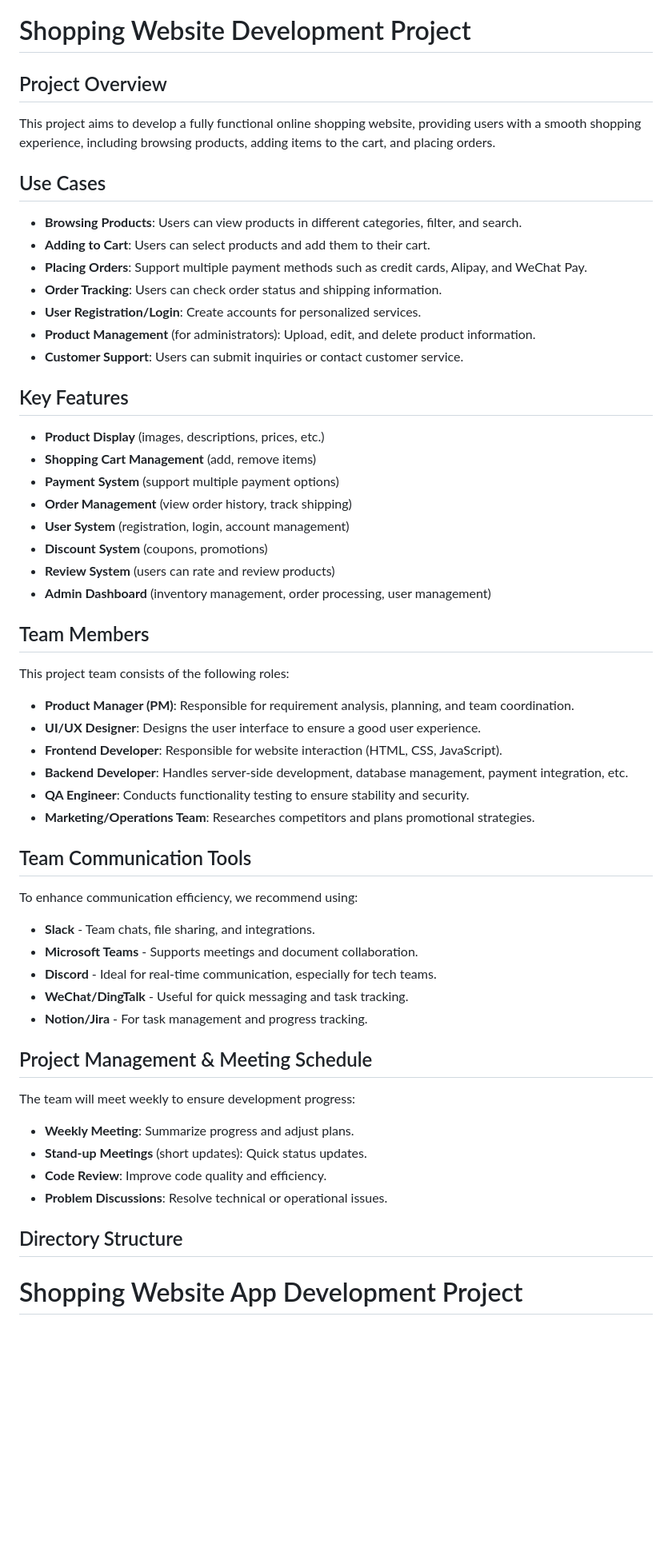
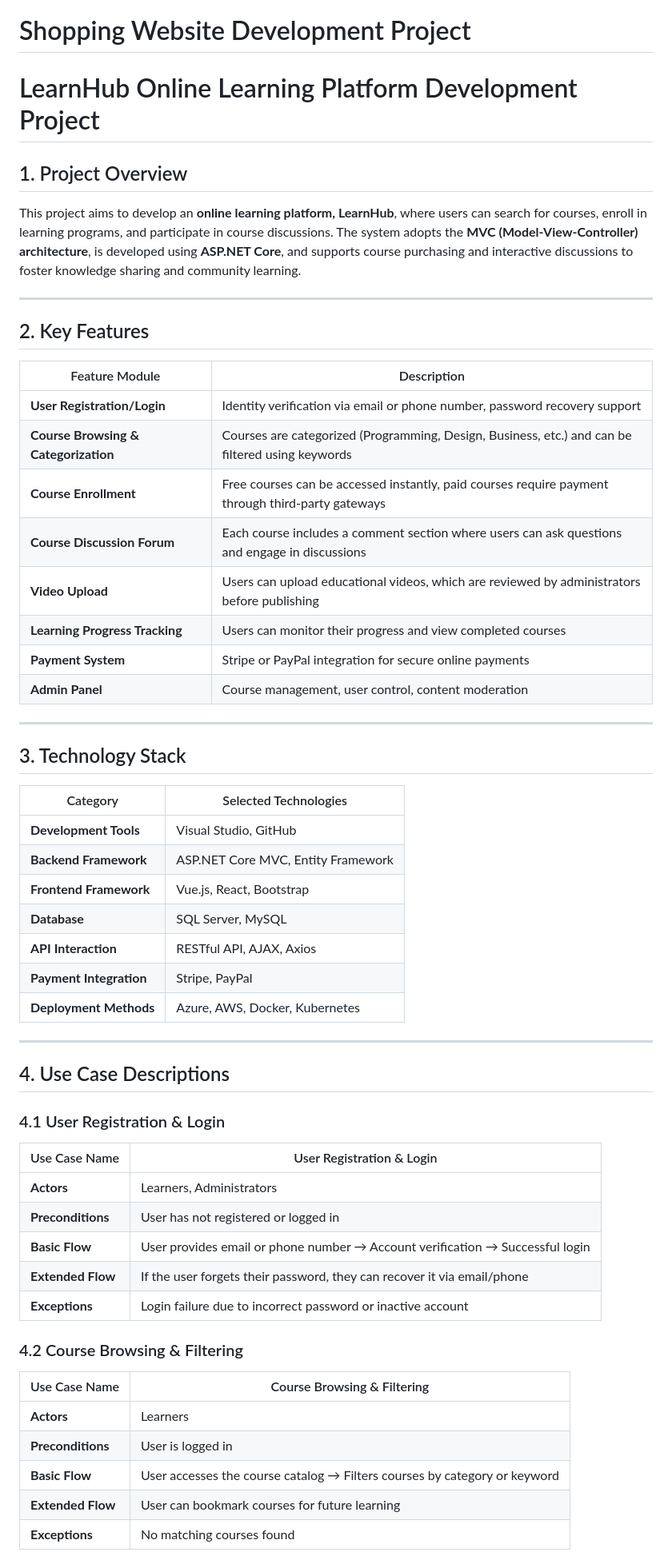
Before and after one commit to Gilfoyles-Anton/Learnhub-web-app, a Markdown page: README.md, the part around the change printed below. Shown: that part at 80% size. GitHub-like rendering; blank space fills up the shorter version.

```diff
--- a/README.md
+++ b/README.md
@@ -57,54 +57,56 @@
 
 # Shopping Website Development Project
 
-## Project Overview
-This project aims to develop a fully functional online shopping website, providing users with a smooth shopping experience, including browsing products, adding items to the cart, and placing orders.
+# LearnHub Online Learning Platform Development Project
 
-## Use Cases
-- **Browsing Products**: Users can view products in different categories, filter, and search.
-- **Adding to Cart**: Users can select products and add them to their cart.
-- **Placing Orders**: Support multiple payment methods such as credit cards, Alipay, and WeChat Pay.
-- **Order Tracking**: Users can check order status and shipping information.
-- **User Registration/Login**: Create accounts for personalized services.
-- **Product Management** (for administrators): Upload, edit, and delete product information.
-- **Customer Support**: Users can submit inquiries or contact customer service.
+## 1. Project Overview
+This project aims to develop an **online learning platform, LearnHub**, where users can search for courses, enroll in learning programs, and participate in course discussions. The system adopts the **MVC (Model-View-Controller) architecture**, is developed using **ASP.NET Core**, and supports course purchasing and interactive discussions to foster knowledge sharing and community learning.
 
-## Key Features
-- **Product Display** (images, descriptions, prices, etc.)
-- **Shopping Cart Management** (add, remove items)
-- **Payment System** (support multiple payment options)
-- **Order Management** (view order history, track shipping)
-- **User System** (registration, login, account management)
-- **Discount System** (coupons, promotions)
-- **Review System** (users can rate and review products)
-- **Admin Dashboard** (inventory management, order processing, user management)
+---
 
-## Team Members
-This project team consists of the following roles:
-- **Product Manager (PM)**: Responsible for requirement analysis, planning, and team coordination.
-- **UI/UX Designer**: Designs the user interface to ensure a good user experience.
-- **Frontend Developer**: Responsible for website interaction (HTML, CSS, JavaScript).
-- **Backend Developer**: Handles server-side development, database management, payment integration, etc.
-- **QA Engineer**: Conducts functionality testing to ensure stability and security.
-- **Marketing/Operations Team**: Researches competitors and plans promotional strategies.
+## 2. Key Features
+| Feature Module      | Description |
+|------------------|----------------------------|
+| **User Registration/Login** | Identity verification via email or phone number, password recovery support |
+| **Course Browsing & Categorization** | Courses are categorized (Programming, Design, Business, etc.) and can be filtered using keywords |
+| **Course Enrollment** | Free courses can be accessed instantly, paid courses require payment through third-party gateways |
+| **Course Discussion Forum** | Each course includes a comment section where users can ask questions and engage in discussions |
+| **Video Upload** | Users can upload educational videos, which are reviewed by administrators before publishing |
+| **Learning Progress Tracking** | Users can monitor their progress and view completed courses |
+| **Payment System** | Stripe or PayPal integration for secure online payments |
+| **Admin Panel** | Course management, user control, content moderation |
 
-## Team Communication Tools
-To enhance communication efficiency, we recommend using:
-- **Slack** - Team chats, file sharing, and integrations.
-- **Microsoft Teams** - Supports meetings and document collaboration.
-- **Discord** - Ideal for real-time communication, especially for tech teams.
-- **WeChat/DingTalk** - Useful for quick messaging and task tracking.
-- **Notion/Jira** - For task management and progress tracking.
+---
 
-## Project Management & Meeting Schedule
-The team will meet weekly to ensure development progress:
-- **Weekly Meeting**: Summarize progress and adjust plans.
-- **Stand-up Meetings** (short updates): Quick status updates.
-- **Code Review**: Improve code quality and efficiency.
-- **Problem Discussions**: Resolve technical or operational issues.
+## 3. Technology Stack
+| Category         | Selected Technologies |
+|-----------------|--------------------------------|
+| **Development Tools** | Visual Studio, GitHub |
+| **Backend Framework** | ASP.NET Core MVC, Entity Framework |
+| **Frontend Framework** | Vue.js, React, Bootstrap |
+| **Database** | SQL Server, MySQL |
+| **API Interaction** | RESTful API, AJAX, Axios |
+| **Payment Integration** | Stripe, PayPal |
+| **Deployment Methods** | Azure, AWS, Docker, Kubernetes |
 
-## Directory Structure
+---
 
+## 4. Use Case Descriptions
+### 4.1 User Registration & Login
+| Use Case Name  | User Registration & Login |
+|---------------|----------------------------|
+| **Actors**    | Learners, Administrators |
+| **Preconditions** | User has not registered or logged in |
+| **Basic Flow** | User provides email or phone number → Account verification → Successful login |
+| **Extended Flow** | If the user forgets their password, they can recover it via email/phone |
+| **Exceptions** | Login failure due to incorrect password or inactive account |
 
-# Shopping Website App Development Project
+### 4.2 Course Browsing & Filtering
+| Use Case Name  | Course Browsing & Filtering |
+|---------------|----------------------------|
+| **Actors**    | Learners |
+| **Preconditions** | User is logged in |
+| **Basic Flow** | User accesses the course catalog → Filters courses by category or keyword |
+| **Extended Flow** | User can bookmark courses for future learning |
+| **Exceptions** | No matching courses found |
 
```
Also changed, not shown: other parts of README.md (+54 -54 lines).
